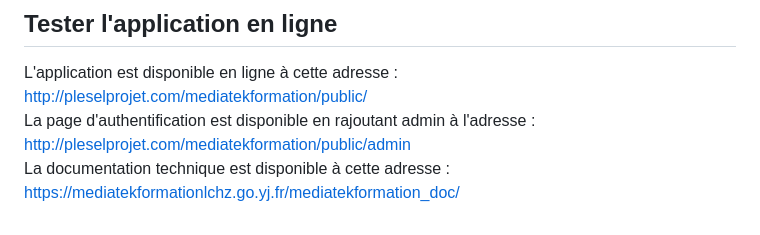
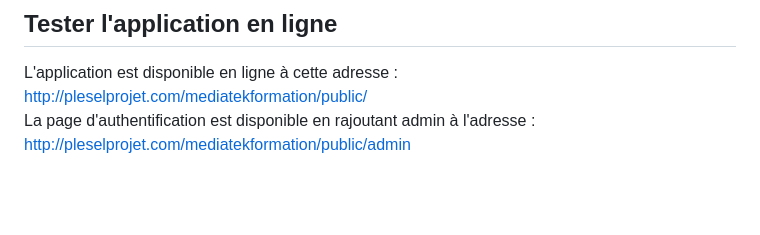
Before and after one commit to plKris/mediatekformation, a Markdown page: README.md, the part around the change. Rendered like a GitHub page; blank space fills up the shorter version.

```diff
--- a/README.md
+++ b/README.md
@@ -68,4 +68,3 @@ Cette page s'affiche lorsque l'administrateur clique sur "catégories" dans le m
 ## Tester l'application en ligne
 L'application est disponible en ligne à cette adresse : http://pleselprojet.com/mediatekformation/public/ <br>
 La page d'authentification est disponible en rajoutant admin à l'adresse : http://pleselprojet.com/mediatekformation/public/admin <br>
-La documentation technique est disponible à cette adresse : https://mediatekformationlchz.go.yj.fr/mediatekformation_doc/
```
